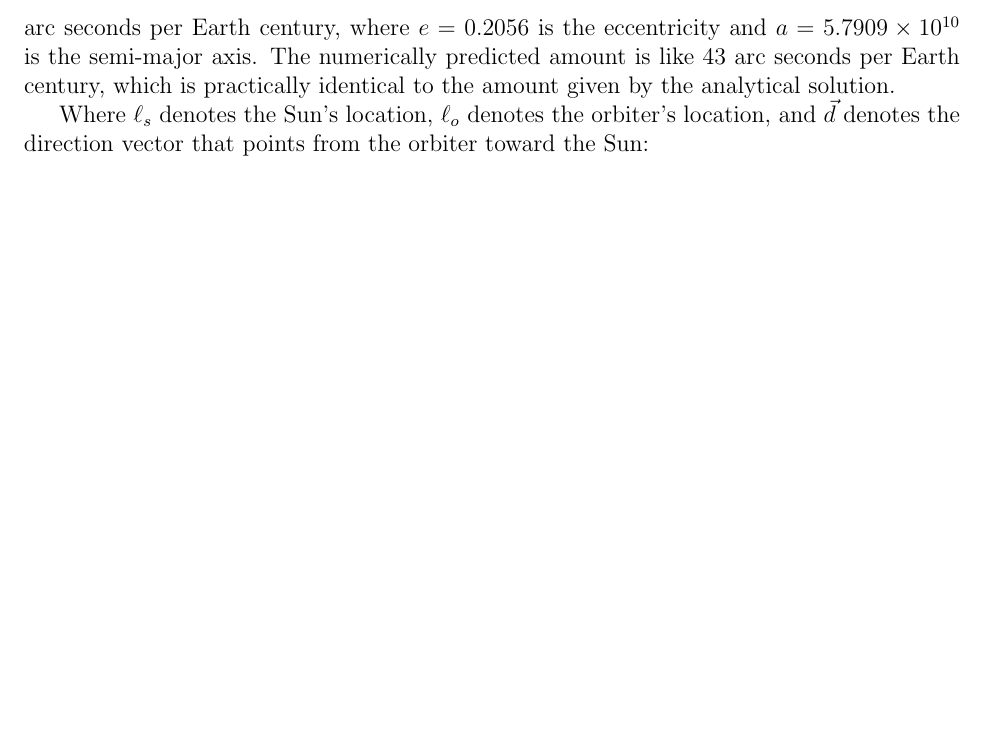
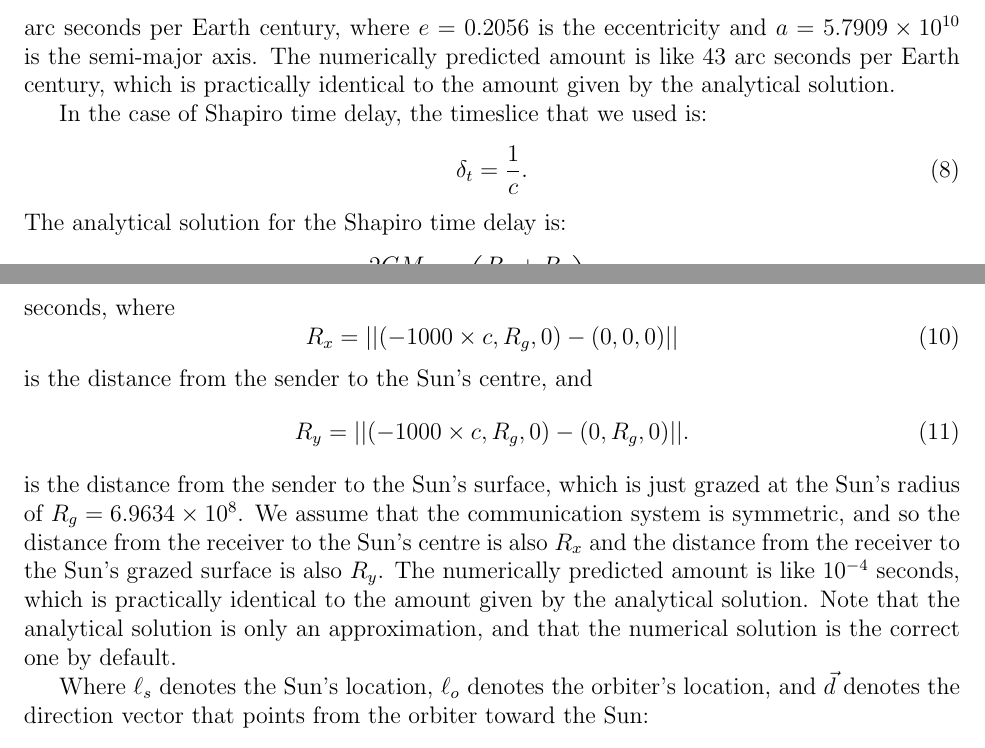
Before and after one commit to sjhalayka/gr_paper, a LaTeX paper (bezier_escape.tex): part of page 2 of 4 before the commit and two parts of pages 2 and 3 of 5 after it, the two joined at a grey line, cut so that both start at the same text, the shorter picture padded with empty space. Compiled offline with pdfLaTeX.

Commit message:
Add files via upload

```diff
--- a/bezier_escape.tex
+++ b/bezier_escape.tex
@@ -102,6 +102,36 @@ The analytical solution for the precession of the perihelion of Mercury is:
 \end{equation}
 arc seconds per Earth century, where $e = 0.2056$ is the eccentricity and $a = 5.7909 \times 10^{10}$ is the semi-major axis.
 The numerically predicted amount is like $43$ arc seconds per Earth century, which is practically identical to the amount given by the analytical solution.
+
+
+
+
+
+In the case of Shapiro time delay, the timeslice that we used is:
+\begin{equation}
+\label{dt_1_div_c}
+\delta_{t} = \frac{1}{c}.
+\end{equation}
+The analytical solution for the Shapiro time delay is:
+\begin{equation}
+\label{delta_s}
+\delta_{s} = \frac{2GM}{c^3} \log\left( \frac{R_x + R_y}{R_x - R_y} \right) = 10^{-4}
+\end{equation}
+seconds, where
+\begin{equation}
+\label{r_x}
+R_x = \lvert\lvert (-1000 \times c, R_g, 0) - (0, 0, 0) \rvert\rvert
+\end{equation}
+is the distance from the sender to the Sun's centre, and
+\begin{equation}
+\label{r_y}
+R_y = \lvert\lvert (-1000 \times c, R_g, 0) - (0, R_g, 0) \rvert\rvert.
+\end{equation}
+is the distance from the sender to the Sun's surface, which is just grazed at the Sun's radius of $R_g = 6.9634 \times 10^8$.
+We assume that the communication system is symmetric, and so the distance from the receiver to the Sun's centre is also $R_x$ and the distance from the receiver to the Sun's grazed surface is also $R_y$.
+The numerically predicted amount is like $10^{-4}$ seconds, which is practically identical to the amount given by the analytical solution.
+Note that the analytical solution is only an approximation, and that the numerical solution is the correct one by default.
+
 
 Where $\ell_s$ denotes the Sun's location, $\ell_o$ denotes the orbiter's location, and $\vec{d}$ denotes the direction vector that points from the orbiter toward the Sun:
 \begin{equation}
```
Also changed, not shown: bezier_escape.pdf, bezier_escape.tex (33 more changed lines).
